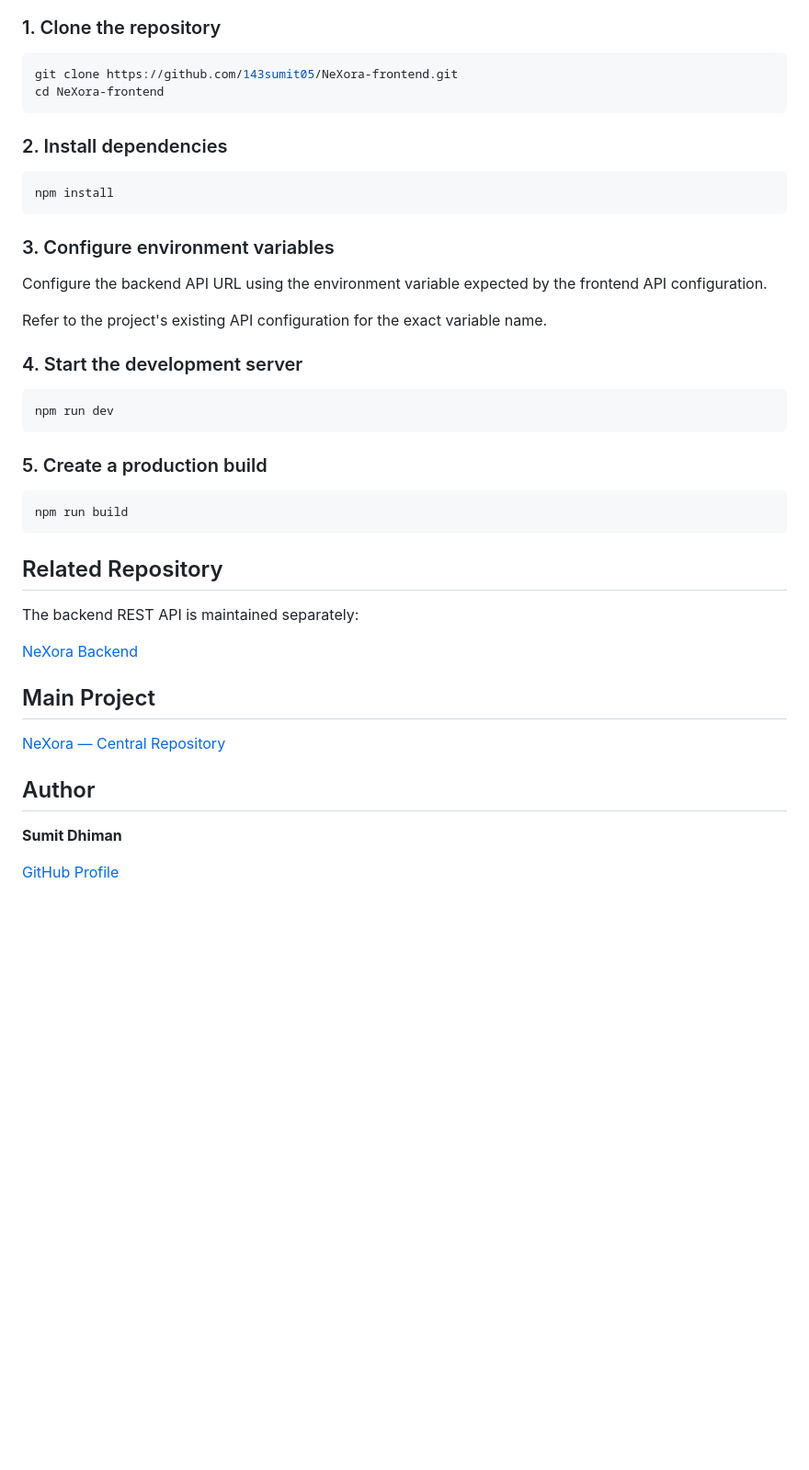
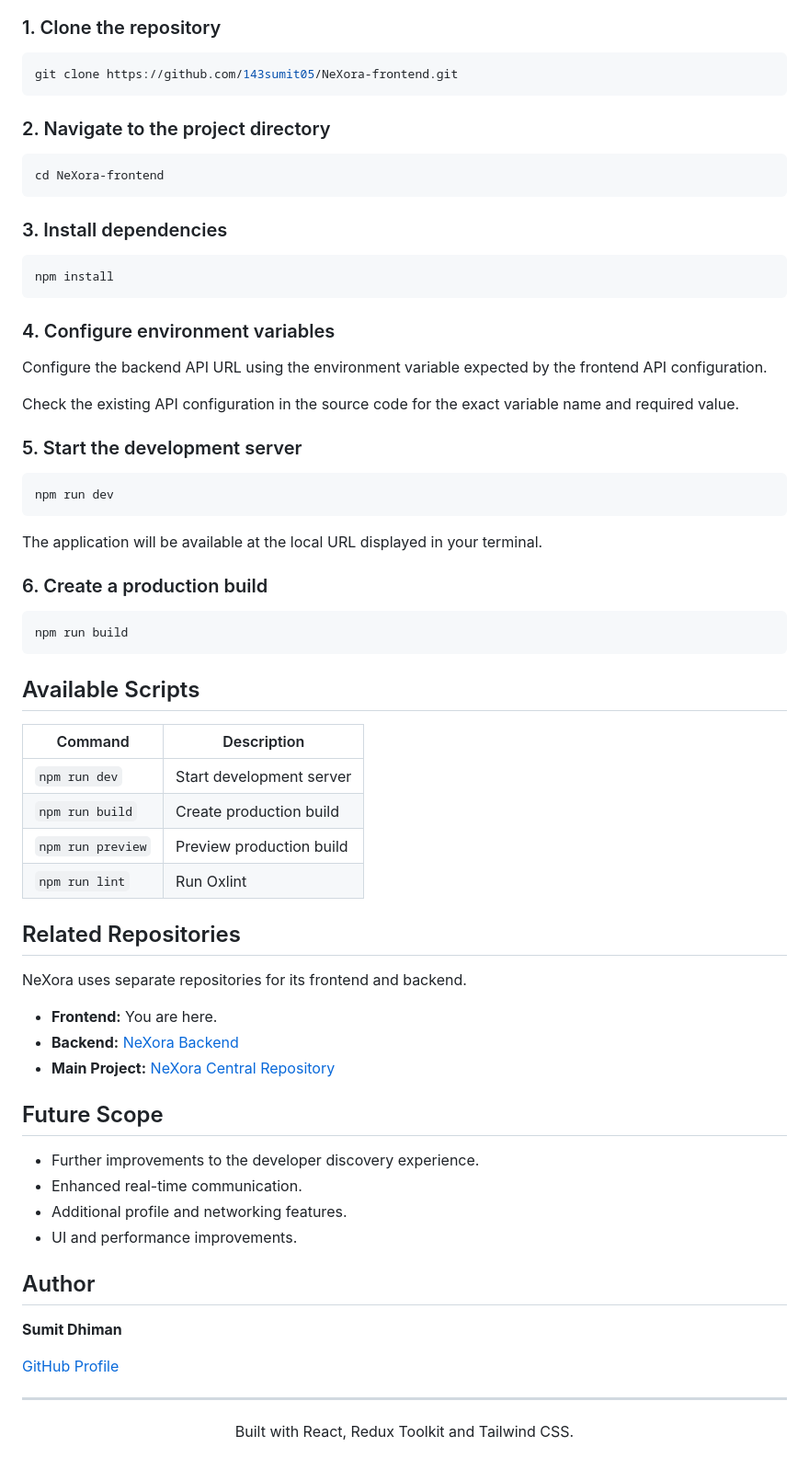
Before and after one commit to 143sumit05/NeXora-frontend, a Markdown page: README.md, the part around one of its changes. Shown at 92% size. Drawn GitHub-style; blank space fills up the shorter version.

````diff
--- a/README.md
+++ b/README.md
@@ -50,45 +81,72 @@ NeXora-frontend/
 
 ```bash
 git clone https://github.com/143sumit05/NeXora-frontend.git
+```
+
+### 2. Navigate to the project directory
+
+```bash
 cd NeXora-frontend
 ```
 
-### 2. Install dependencies
+### 3. Install dependencies
 
 ```bash
 npm install
 ```
 
-### 3. Configure environment variables
+### 4. Configure environment variables
 
 Configure the backend API URL using the environment variable expected by the frontend API configuration.
 
-Refer to the project's existing API configuration for the exact variable name.
+Check the existing API configuration in the source code for the exact variable name and required value.
 
-### 4. Start the development server
+### 5. Start the development server
 
 ```bash
 npm run dev
 ```
 
-### 5. Create a production build
+The application will be available at the local URL displayed in your terminal.
+
+### 6. Create a production build
 
 ```bash
 npm run build
 ```
 
-## Related Repository
+## Available Scripts
 
-The backend REST API is maintained separately:
+| Command | Description |
+|---|---|
+| `npm run dev` | Start development server |
+| `npm run build` | Create production build |
+| `npm run preview` | Preview production build |
+| `npm run lint` | Run Oxlint |
 
-[NeXora Backend](https://github.com/143sumit05/NeXora-backend)
+## Related Repositories
 
-## Main Project
+NeXora uses separate repositories for its frontend and backend.
 
-[NeXora — Central Repository](https://github.com/143sumit05/NeXora)
+- **Frontend:** You are here.
+- **Backend:** [NeXora Backend](https://github.com/143sumit05/NeXora-backend)
+- **Main Project:** [NeXora Central Repository](https://github.com/143sumit05/NeXora)
+
+## Future Scope
+
+- Further improvements to the developer discovery experience.
+- Enhanced real-time communication.
+- Additional profile and networking features.
+- UI and performance improvements.
 
 ## Author
 
 **Sumit Dhiman**
 
 [GitHub Profile](https://github.com/143sumit05)
+
+---
+
+<p align="center">
+  Built with React, Redux Toolkit and Tailwind CSS.
+</p>
````
Also changed, not shown: other parts of README.md (+46 -15 lines), screenshots/connections.png (added), screenshots/feed.png (added), screenshots/profile.png (added), screenshots/signup.png (added).
